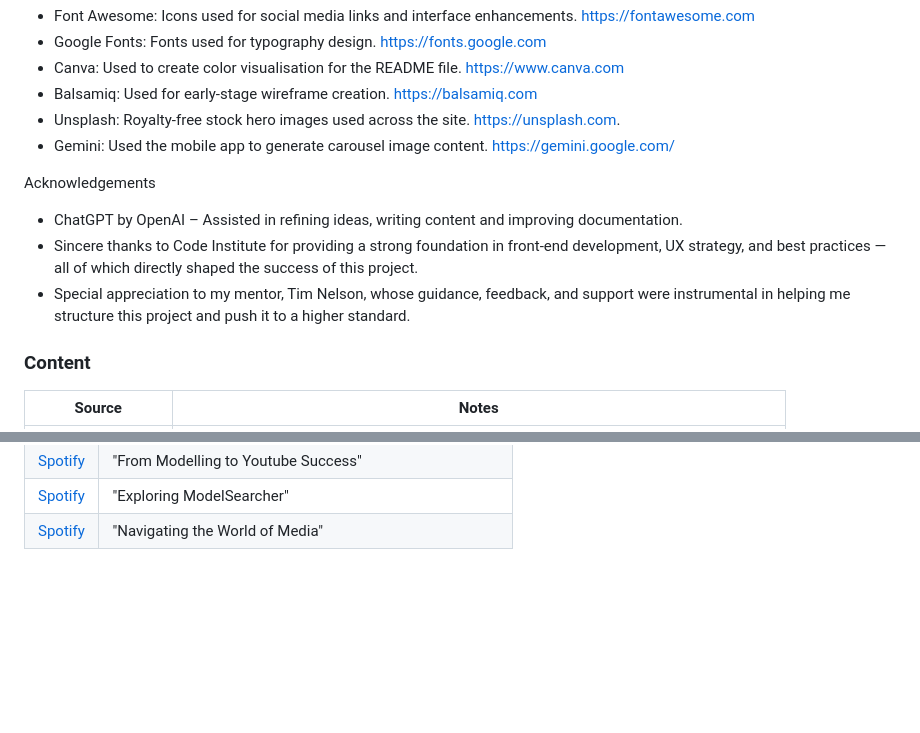
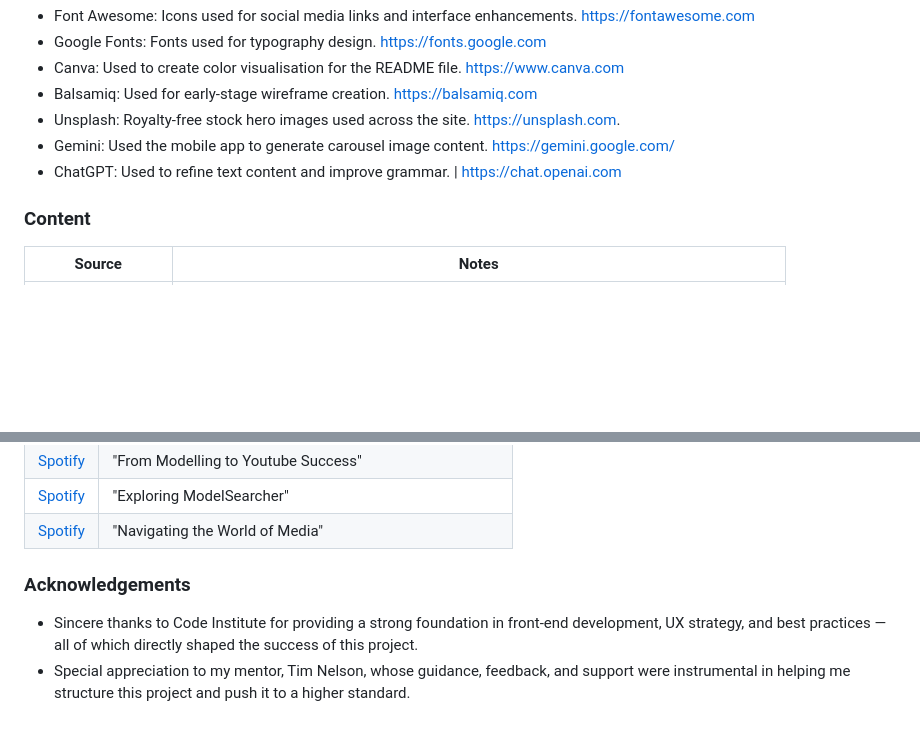
Before and after one commit to Karla-Stein/sisters-in-cash, a Markdown page: README.md, 2 parts joined by grey strips. Rendered like a GitHub page; blank space fills up the shorter version.

Commit message:
Add acknowledgements section to README

```diff
--- a/README.md
+++ b/README.md
@@ -335,11 +335,8 @@ Tools & Resources
 - Balsamiq: Used for early-stage wireframe creation. https://balsamiq.com
 - Unsplash: Royalty-free stock hero images used across the site. https://unsplash.com.
 - Gemini: Used the mobile app to generate carousel image content. https://gemini.google.com/
+- ChatGPT: Used to refine text content and improve grammar. | https://chat.openai.com
 
-Acknowledgements
-- ChatGPT by OpenAI – Assisted in refining ideas, writing content and improving documentation.
-- Sincere thanks to Code Institute for providing a strong foundation in front-end development, UX strategy, and best practices — all of which directly shaped the success of this project.
-- Special appreciation to my mentor, Tim Nelson, whose guidance, feedback, and support were instrumental in helping me structure this project and push it to a higher standard.
 
 
 ### Content
@@ -397,3 +394,9 @@ Below is a table with all source links to relevant podacst episodes.
 | [Spotify](https://open.spotify.com/episode/6Yuxj8wfFnuehjZVgTvLGm?si=3bb2c22249394a03) | "From Modelling to Youtube Success" |
 | [Spotify](https://open.spotify.com/episode/7kYJNtsCVZm45150YRzCjU?si=dbacdd2b283c4135) | "Exploring ModelSearcher" |
 | [Spotify](https://open.spotify.com/episode/33Dhno1eAppC8K8hxu21Zp?si=240306cb52824f50) | "Navigating the World of Media"|
+
+
+### Acknowledgements
+
+- Sincere thanks to Code Institute for providing a strong foundation in front-end development, UX strategy, and best practices — all of which directly shaped the success of this project.
+- Special appreciation to my mentor, Tim Nelson, whose guidance, feedback, and support were instrumental in helping me structure this project and push it to a higher standard.
```
